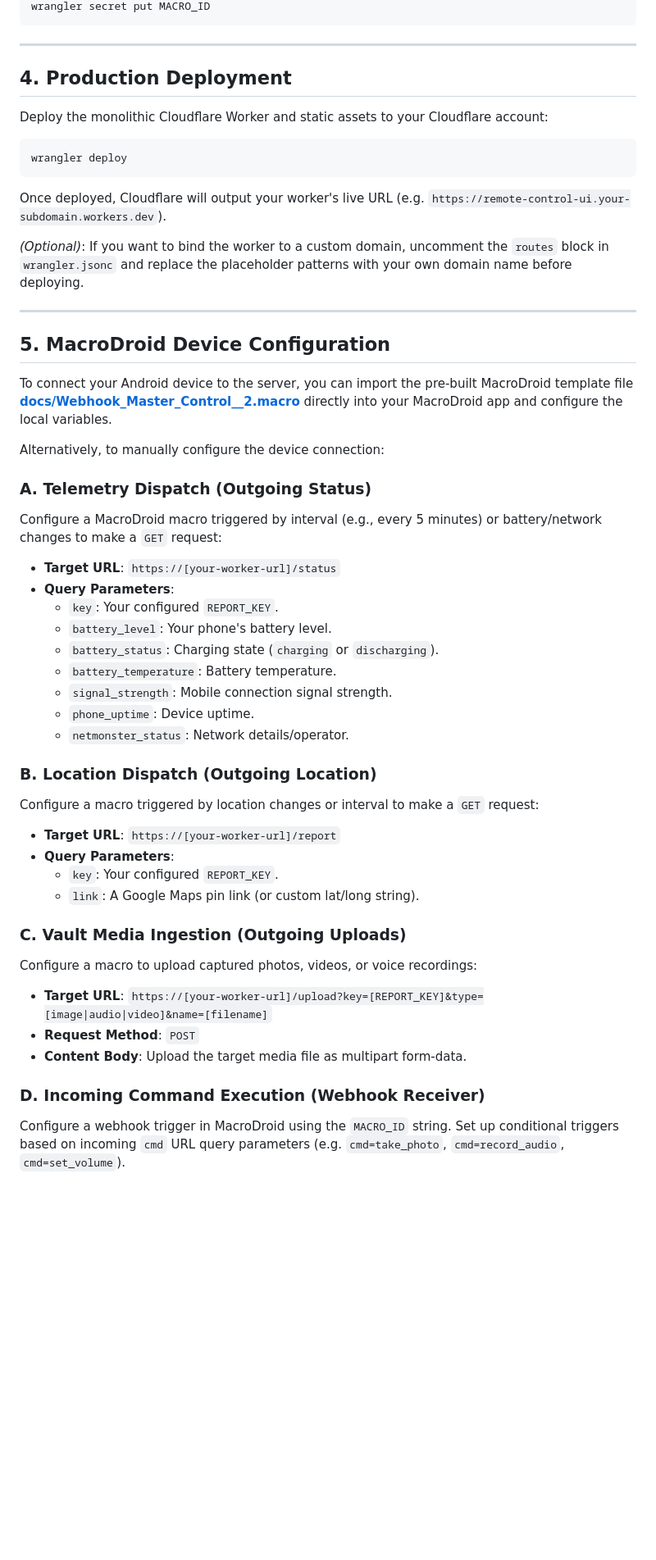
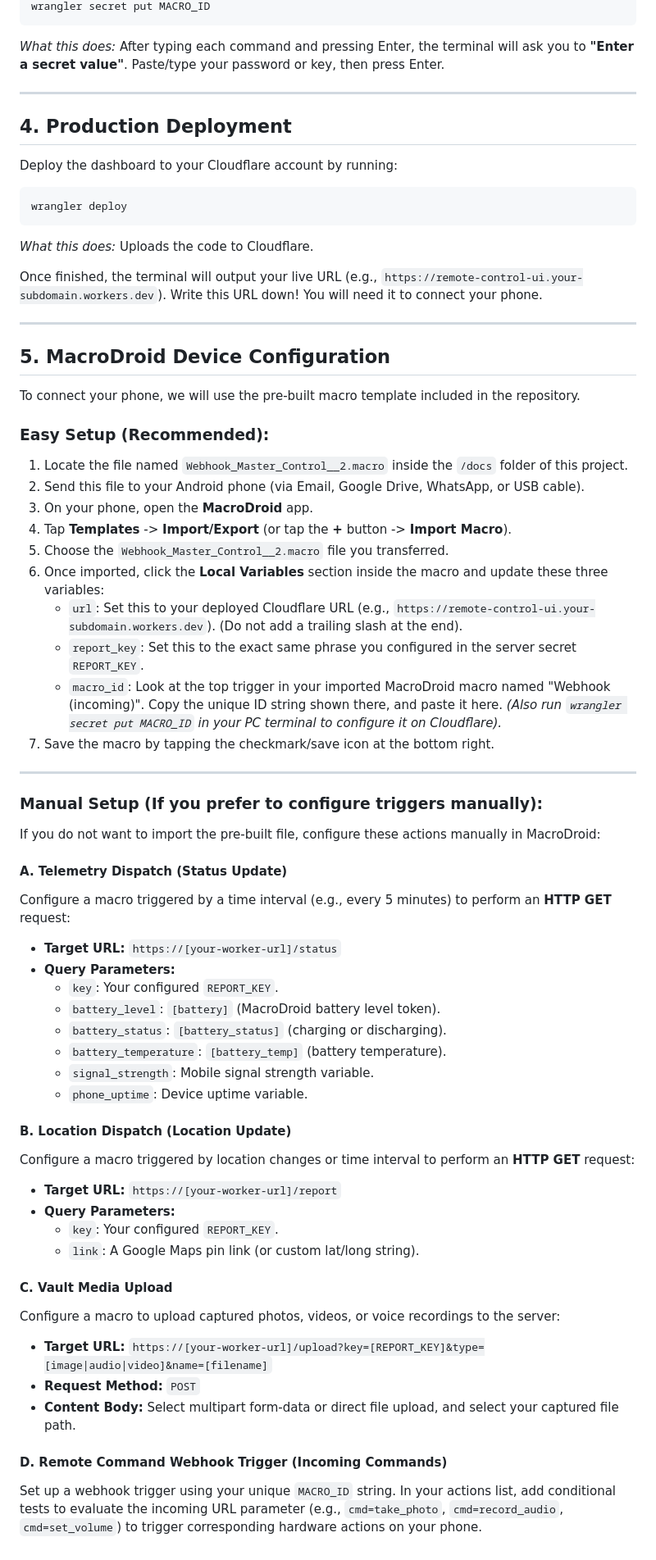
Before and after one commit to gopi470/MacroFlux, a Markdown page: setup.md, the part around one of its changes. Shown at 82% size. Rendered like a GitHub page; blank space fills up the shorter version.

Commit message:
docs: clarify setup.md with step-by-step instructions for non-technical users

````diff
--- a/setup.md
+++ b/setup.md
@@ -99,50 +142,66 @@ wrangler secret put VAULT_PASS
 wrangler secret put MACRO_ID
 ```
+*What this does:* After typing each command and pressing Enter, the terminal will ask you to **"Enter a secret value"**. Paste/type your password or key, then press Enter.
 
 ---
 
 ## 4. Production Deployment
 
-Deploy the monolithic Cloudflare Worker and static assets to your Cloudflare account:
+Deploy the dashboard to your Cloudflare account by running:
 ```bash
 wrangler deploy
 ```
-Once deployed, Cloudflare will output your worker's live URL (e.g. `https://remote-control-ui.your-subdomain.workers.dev`).
+*What this does:* Uploads the code to Cloudflare.
 
-*(Optional)*: If you want to bind the worker to a custom domain, uncomment the `routes` block in `wrangler.jsonc` and replace the placeholder patterns with your own domain name before deploying.
+Once finished, the terminal will output your live URL (e.g., `https://remote-control-ui.your-subdomain.workers.dev`). Write this URL down! You will need it to connect your phone.
 
 ---
 
 ## 5. MacroDroid Device Configuration
 
-To connect your Android device to the server, you can import the pre-built MacroDroid template file **[docs/Webhook_Master_Control__2.macro](docs/Webhook_Master_Control__2.macro)** directly into your MacroDroid app and configure the local variables.
+To connect your phone, we will use the pre-built macro template included in the repository.
 
-Alternatively, to manually configure the device connection:
+### Easy Setup (Recommended):
+1. Locate the file named `Webhook_Master_Control__2.macro` inside the `/docs` folder of this project.
+2. Send this file to your Android phone (via Email, Google Drive, WhatsApp, or USB cable).
+3. On your phone, open the **MacroDroid** app.
+4. Tap **Templates** -> **Import/Export** (or tap the **+** button -> **Import Macro**).
+5. Choose the `Webhook_Master_Control__2.macro` file you transferred.
+6. Once imported, click the **Local Variables** section inside the macro and update these three variables:
+   * `url`: Set this to your deployed Cloudflare URL (e.g., `https://remote-control-ui.your-subdomain.workers.dev`). (Do not add a trailing slash at the end).
+   * `report_key`: Set this to the exact same phrase you configured in the server secret `REPORT_KEY`.
+   * `macro_id`: Look at the top trigger in your imported MacroDroid macro named "Webhook (incoming)". Copy the unique ID string shown there, and paste it here. *(Also run `wrangler secret put MACRO_ID` in your PC terminal to configure it on Cloudflare).*
+7. Save the macro by tapping the checkmark/save icon at the bottom right.
 
-### A. Telemetry Dispatch (Outgoing Status)
-Configure a MacroDroid macro triggered by interval (e.g., every 5 minutes) or battery/network changes to make a `GET` request:
-* **Target URL**: `https://[your-worker-url]/status`
-* **Query Parameters**:
+---
+
+### Manual Setup (If you prefer to configure triggers manually):
+
+If you do not want to import the pre-built file, configure these actions manually in MacroDroid:
+
+#### A. Telemetry Dispatch (Status Update)
+Configure a macro triggered by a time interval (e.g., every 5 minutes) to perform an **HTTP GET** request:
+* **Target URL:** `https://[your-worker-url]/status`
+* **Query Parameters:**
   * `key`: Your configured `REPORT_KEY`.
-  * `battery_level`: Your phone's battery level.
-  * `battery_status`: Charging state (`charging` or `discharging`).
-  * `battery_temperature`: Battery temperature.
-  * `signal_strength`: Mobile connection signal strength.
-  * `phone_uptime`: Device uptime.
-  * `netmonster_status`: Network details/operator.
+  * `battery_level`: `[battery]` (MacroDroid battery level token).
+  * `battery_status`: `[battery_status]` (charging or discharging).
+  * `battery_temperature`: `[battery_temp]` (battery temperature).
+  * `signal_strength`: Mobile signal strength variable.
+  * `phone_uptime`: Device uptime variable.
 
-### B. Location Dispatch (Outgoing Location)
-Configure a macro triggered by location changes or interval to make a `GET` request:
-* **Target URL**: `https://[your-worker-url]/report`
-* **Query Parameters**:
+#### B. Location Dispatch (Location Update)
+Configure a macro triggered by location changes or time interval to perform an **HTTP GET** request:
+* **Target URL:** `https://[your-worker-url]/report`
+* **Query Parameters:**
   * `key`: Your configured `REPORT_KEY`.
   * `link`: A Google Maps pin link (or custom lat/long string).
 
-### C. Vault Media Ingestion (Outgoing Uploads)
-Configure a macro to upload captured photos, videos, or voice recordings:
-* **Target URL**: `https://[your-worker-url]/upload?key=[REPORT_KEY]&type=[image|audio|video]&name=[filename]`
-* **Request Method**: `POST`
-* **Content Body**: Upload the target media file as multipart form-data.
+#### C. Vault Media Upload
+Configure a macro to upload captured photos, videos, or voice recordings to the server:
+* **Target URL:** `https://[your-worker-url]/upload?key=[REPORT_KEY]&type=[image|audio|video]&name=[filename]`
+* **Request Method:** `POST`
+* **Content Body:** Select multipart form-data or direct file upload, and select your captured file path.
 
-### D. Incoming Command Execution (Webhook Receiver)
-Configure a webhook trigger in MacroDroid using the `MACRO_ID` string. Set up conditional triggers based on incoming `cmd` URL query parameters (e.g. `cmd=take_photo`, `cmd=record_audio`, `cmd=set_volume`).
+#### D. Remote Command Webhook Trigger (Incoming Commands)
+Set up a webhook trigger using your unique `MACRO_ID` string. In your actions list, add conditional tests to evaluate the incoming URL parameter (e.g., `cmd=take_photo`, `cmd=record_audio`, `cmd=set_volume`) to trigger corresponding hardware actions on your phone.
````
Also changed, not shown: other parts of setup.md (+86 -43 lines).
